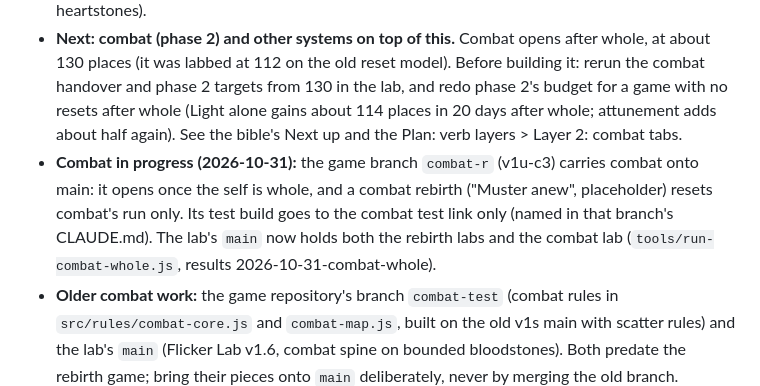
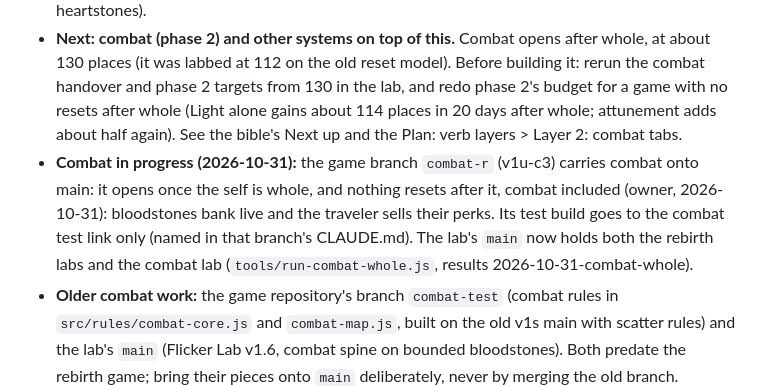
Before and after one commit to gdjustin/flicker, a Markdown page: CLAUDE.md, the part around the change. GitHub-like rendering.

Commit message:
docs: CLAUDE.md: no combat rebirths
Co-Authored-By: Claude Opus 5.5 <noreply@anthropic.com>
Claude-Session: https://claude.ai/code/session_01JwhrYgG4oEBea3aPP8a59s

```diff
--- a/CLAUDE.md
+++ b/CLAUDE.md
@@ -7,7 +7,7 @@ Notes for Claude sessions. The owner (Justin) designs; Claude builds. The owner
 - **0.1.0 is released** (changelog date October 30, 2026; internal build v1t). It is the rebirth game: the old rebirth branch (`rebirth-rethink`, builds v1s-r1 to v1s-r1q) became `main` on 2026-10-30. Dial set R1 is the game's only dial set (`MC.applySet('R1')` in `src/ui/05-map-phase.js`); the V3 set still exists in `src/rules/light-core.js` for old labs.
 - **The demo, phase 1:** prologue → village → the map. Five scripted rebirths at 35, 60, 85, 110 and 130 places in one run; each brings a packet of free gifts (`D.rb.packets`, texts in `GIFT_TEXT` in `src/ui/08-rebirth-perks.js`). Heartstones buy power gifts only (the perk screen). The fifth rebirth resets nothing: the self is "whole", then "Something has seen your light" (the demo's end: Discord link). After whole, play goes on without resets: memory grows as new land comes back, and two research cards (1,500 ideas each) open Light Attunement (internal id `mastery`: tiers at 100, 1,000 and 10,000 clears, +2% to light reaching new land a tier) and the mysterious traveler (internal id `merch`/`traveler`: comes every two days, sells the perk screen's gifts for heartstones).
 - **Next: combat (phase 2) and other systems on top of this.** Combat opens after whole, at about 130 places (it was labbed at 112 on the old reset model). Before building it: rerun the combat handover and phase 2 targets from 130 in the lab, and redo phase 2's budget for a game with no resets after whole (Light alone gains about 114 places in 20 days after whole; attunement adds about half again). See the bible's Next up and the Plan: verb layers > Layer 2: combat tabs.
-- **Combat in progress (2026-10-31):** the game branch `combat-r` (v1u-c3) carries combat onto main: it opens once the self is whole, and a combat rebirth ("Muster anew", placeholder) resets combat's run only. Its test build goes to the combat test link only (named in that branch's CLAUDE.md). The lab's `main` now holds both the rebirth labs and the combat lab (`tools/run-combat-whole.js`, results 2026-10-31-combat-whole).
+- **Combat in progress (2026-10-31):** the game branch `combat-r` (v1u-c3) carries combat onto main: it opens once the self is whole, and nothing resets after it, combat included (owner, 2026-10-31): bloodstones bank live and the traveler sells their perks. Its test build goes to the combat test link only (named in that branch's CLAUDE.md). The lab's `main` now holds both the rebirth labs and the combat lab (`tools/run-combat-whole.js`, results 2026-10-31-combat-whole).
 - **Older combat work:** the game repository's branch `combat-test` (combat rules in `src/rules/combat-core.js` and `combat-map.js`, built on the old v1s main with scatter rules) and the lab's `main` (Flicker Lab v1.6, combat spine on bounded bloodstones). Both predate the rebirth game; bring their pieces onto `main` deliberately, never by merging the old branch.
 
 ## Where things live
```
